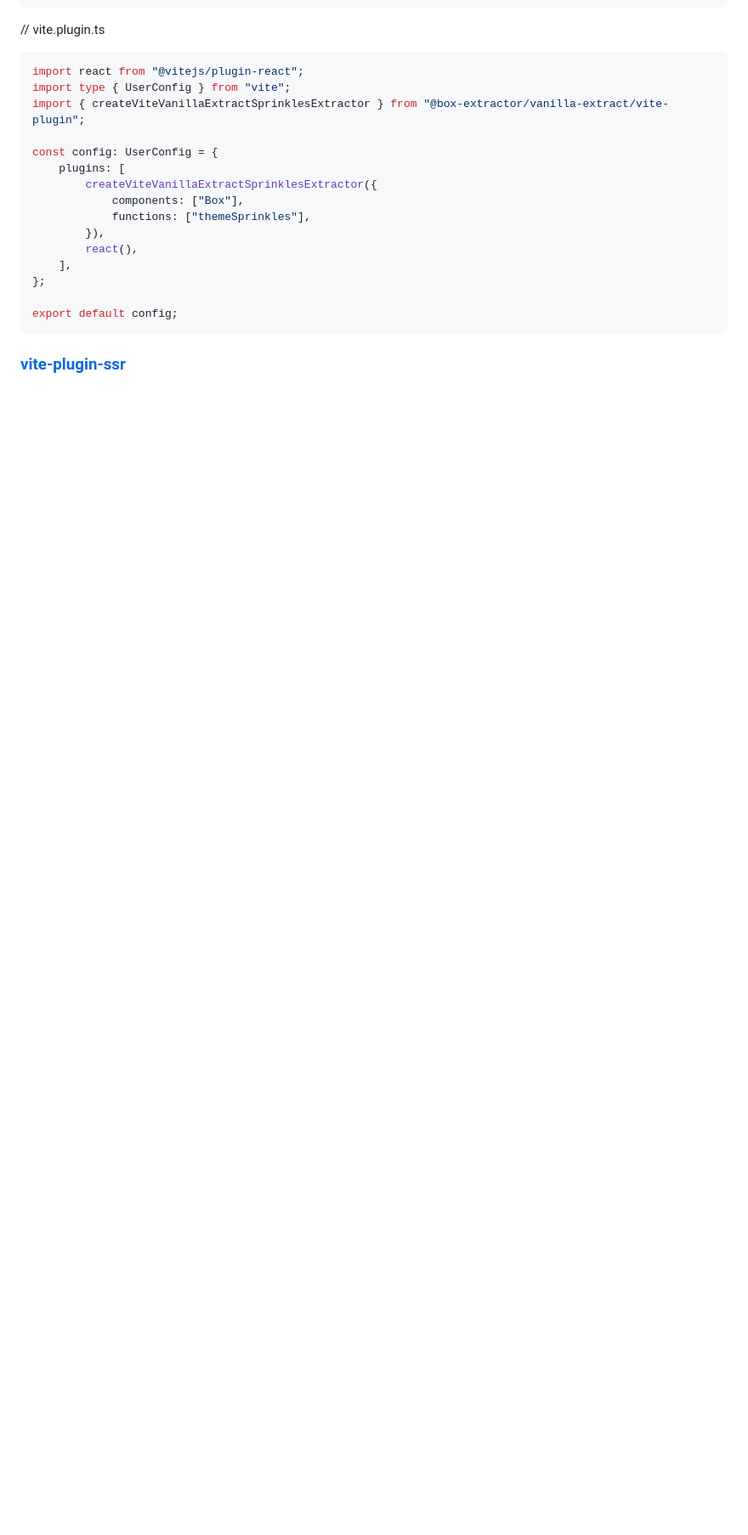
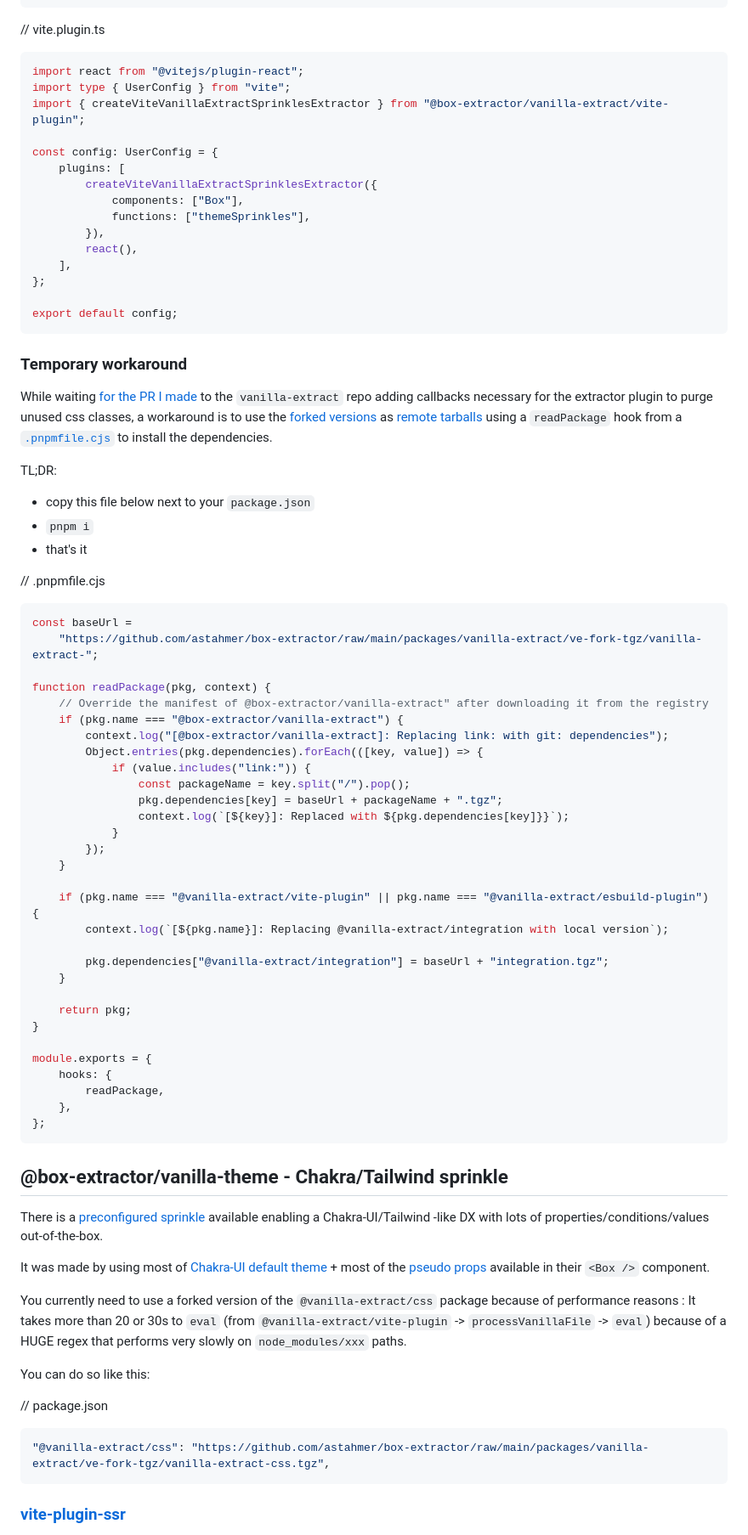
Before and after one commit to astahmer/box-extractor, a Markdown page: README.md, the part around one of its changes. Shown at 85% size. GitHub-like rendering; blank space fills up the shorter version.

Commit message:
chore: update readme

````diff
--- a/README.md
+++ b/README.md
@@ -53,5 +56,66 @@ const config: UserConfig = {
 export default config;
 ```
 
+### Temporary workaround
+
+While waiting [for the PR I made](https://github.com/vanilla-extract-css/vanilla-extract/pull/942) to the `vanilla-extract` repo adding callbacks necessary for the extractor plugin to purge unused css classes, a workaround is to use the [forked versions](./packages//vanilla-extract/ve-fork-tgz/) as [remote tarballs](https://pnpm.io/cli/add#install-from-remote-tarball) using a `readPackage` hook from a [`.pnpmfile.cjs`](https://pnpm.io/pnpmfile) to install the dependencies.
+
+TL;DR:
+
+-   copy this file below next to your `package.json`
+-   `pnpm i`
+-   that's it
+
+// .pnpmfile.cjs
+
+```js
+const baseUrl =
+    "https://github.com/astahmer/box-extractor/raw/main/packages/vanilla-extract/ve-fork-tgz/vanilla-extract-";
+
+function readPackage(pkg, context) {
+    // Override the manifest of @box-extractor/vanilla-extract" after downloading it from the registry
+    if (pkg.name === "@box-extractor/vanilla-extract") {
+        context.log("[@box-extractor/vanilla-extract]: Replacing link: with git: dependencies");
+        Object.entries(pkg.dependencies).forEach(([key, value]) => {
+            if (value.includes("link:")) {
+                const packageName = key.split("/").pop();
+                pkg.dependencies[key] = baseUrl + packageName + ".tgz";
+                context.log(`[${key}]: Replaced with ${pkg.dependencies[key]}}`);
+            }
+        });
+    }
+
+    if (pkg.name === "@vanilla-extract/vite-plugin" || pkg.name === "@vanilla-extract/esbuild-plugin") {
+        context.log(`[${pkg.name}]: Replacing @vanilla-extract/integration with local version`);
+
+        pkg.dependencies["@vanilla-extract/integration"] = baseUrl + "integration.tgz";
+    }
+
+    return pkg;
+}
+
+module.exports = {
+    hooks: {
+        readPackage,
+    },
+};
+```
+
+## @box-extractor/vanilla-theme - Chakra/Tailwind sprinkle
+
+There is a [preconfigured sprinkle](https://github.com/astahmer/box-extractor/blob/main/packages/vanilla-theme/src/css/properties.css.ts) available enabling a Chakra-UI/Tailwind -like DX with lots of properties/conditions/values out-of-the-box.
+
+It was made by using most of [Chakra-UI default theme](https://github.com/chakra-ui/chakra-ui/tree/main/packages/components/theme/src/foundations) + most of the [pseudo props](https://chakra-ui.com/docs/styled-system/style-props#pseudo) available in their `<Box />` component.
+
+You currently need to use a forked version of the `@vanilla-extract/css` package because of performance reasons : It takes more than 20 or 30s to `eval` (from `@vanilla-extract/vite-plugin` -> `processVanillaFile` -> `eval`) because of a HUGE regex that performs very slowly on `node_modules/xxx` paths.
+
+You can do so like this:
+
+// package.json
+
+```json
+"@vanilla-extract/css": "https://github.com/astahmer/box-extractor/raw/main/packages/vanilla-extract/ve-fork-tgz/vanilla-extract-css.tgz",
+```
+
 ### [vite-plugin-ssr](https://vite-plugin-ssr.com/)
 
````
Also changed, not shown: other parts of README.md (+11 -17 lines).
